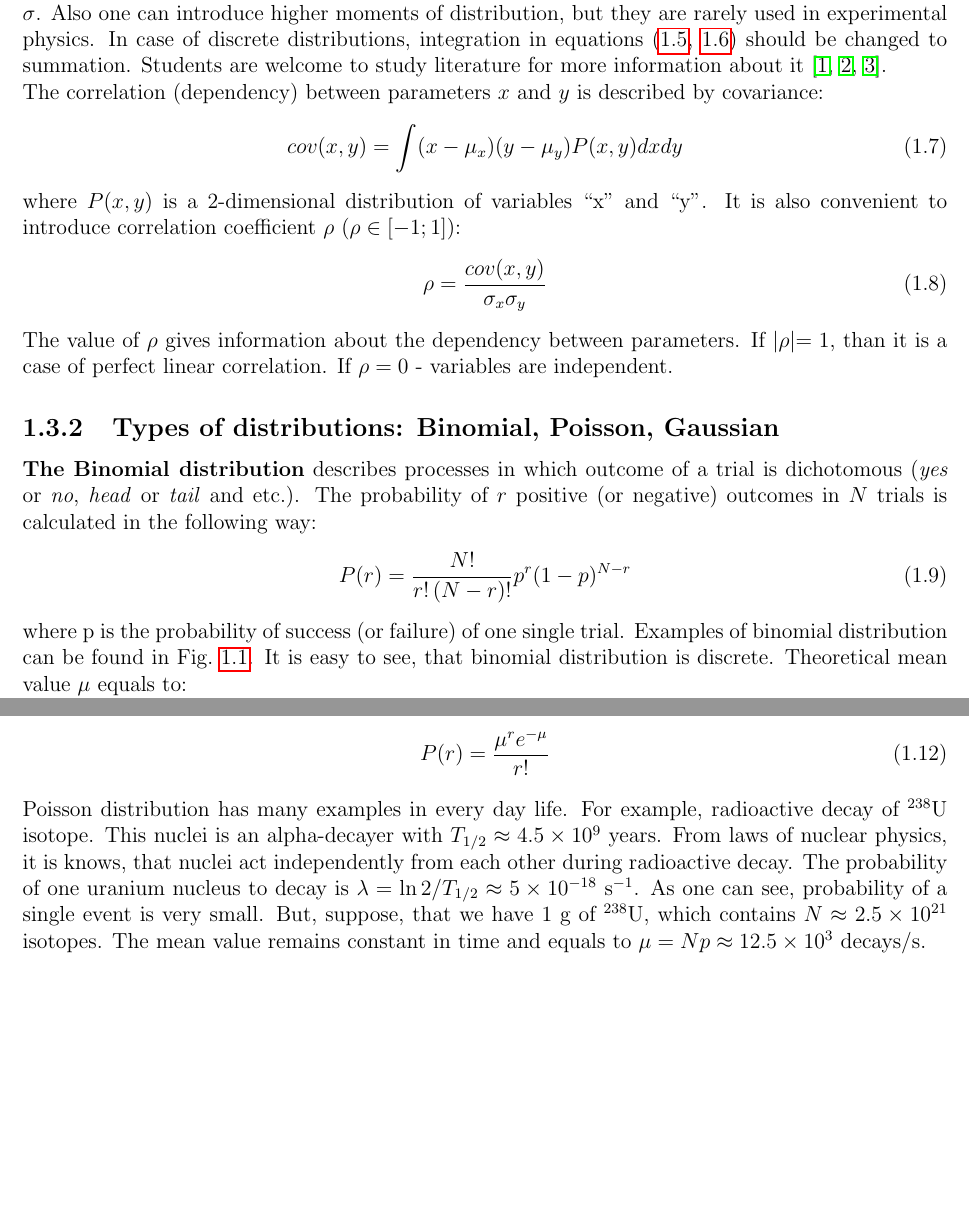
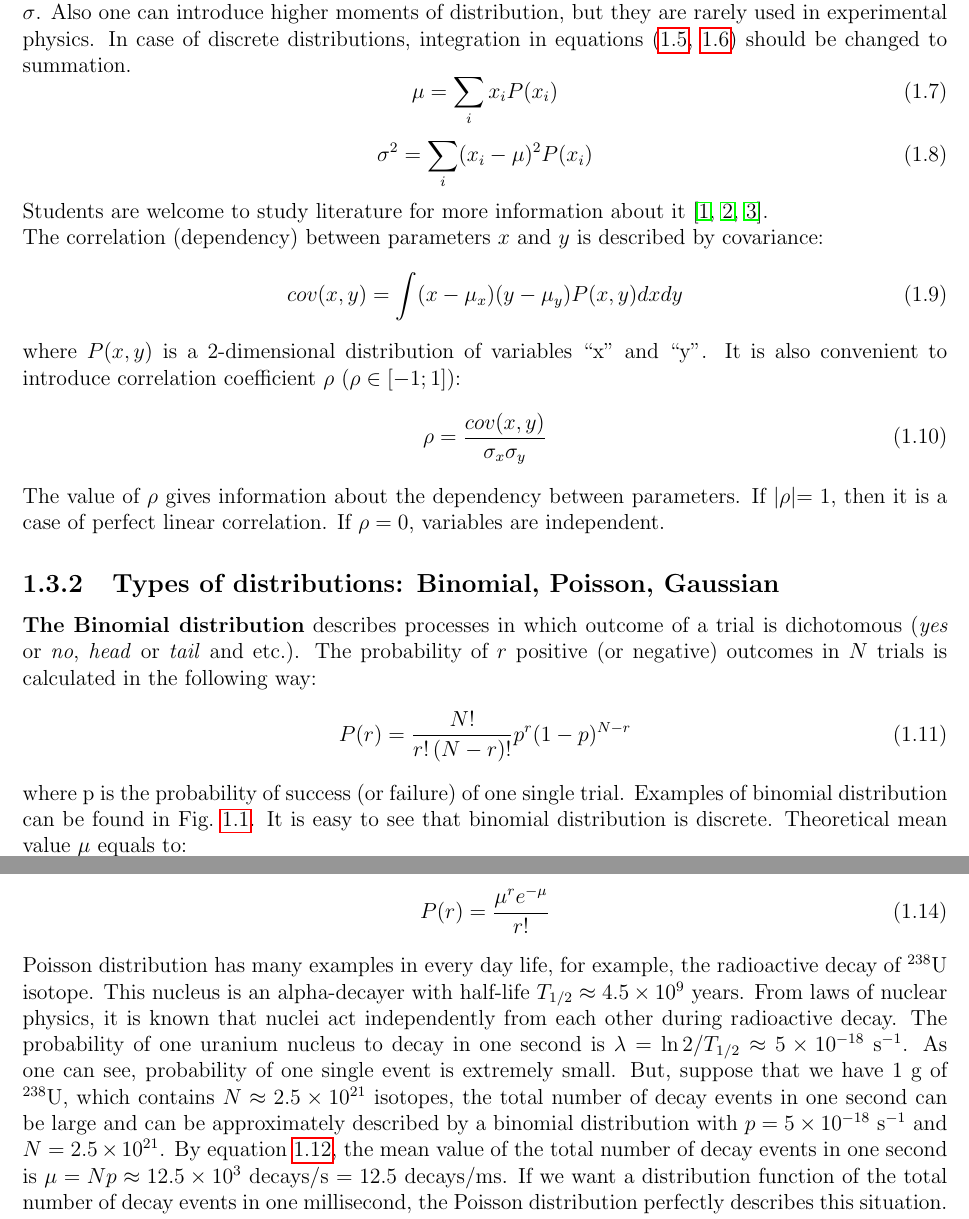
Before and after one commit to samuello1228/Error-analysis, a LaTeX document (Error_analysis.tex): two parts of pages 2 and 3 of 9 before the commit and two parts of pages 2 and 4 of 10 after it, joined at a grey line, cut so that both start at the same text, the shorter picture padded with empty space. Compiled offline with pdfLaTeX.

Commit message:
modify 1.1 to 1.3

```diff
--- a/Error_analysis.tex
+++ b/Error_analysis.tex
@@ -66,7 +66,14 @@ The variance of the distribution $\sigma^2$ is defined as a second moment about
 \begin{equation} \label{second_moment}
 \sigma^2 = \int (x-\mu)^2P(x)dx
 \end{equation}
-It has a meaning of average squared deviation of variable \enquote{x} from its mean value $\mu$. Square root of variance, $\sigma$, is called standard deviation, and used to describe the width of the distribution. Value of $\sigma$ allows to judge about the magnitude of fluctuation of random variable \enquote{x} around its mean value $\sigma$. Also one can introduce higher moments of distribution, but they are rarely used in experimental physics. In case of discrete distributions, integration in equations (\ref{first_moment}, \ref{second_moment}) should be changed to summation. Students are welcome to study literature for more information about it \cite{stat_1, stat_2, stat_3}. \\
+It has a meaning of average squared deviation of variable \enquote{x} from its mean value $\mu$. Square root of variance, $\sigma$, is called standard deviation, and used to describe the width of the distribution. Value of $\sigma$ allows to judge about the magnitude of fluctuation of random variable \enquote{x} around its mean value $\sigma$. Also one can introduce higher moments of distribution, but they are rarely used in experimental physics. In case of discrete distributions, integration in equations (\ref{first_moment}, \ref{second_moment}) should be changed to summation.
+\begin{equation}
+\mu = \sum_i x_i P(x_i)
+\end{equation}
+\begin{equation}
+\sigma^2 = \sum_i (x_i-\mu)^2P(x_i)
+\end{equation}
+Students are welcome to study literature for more information about it \cite{stat_1, stat_2, stat_3}. \\
 The correlation (dependency) between parameters $x$ and $y$ is described by covariance:
 \begin{equation} \label{cov}
 cov(x,y) = \int (x-\mu_x)(y-\mu_y)P(x,y)dxdy
@@ -75,14 +82,14 @@ where $P(x,y)$ is a 2-dimensional distribution of variables \enquote{x} and \enq
 \begin{equation} \label{rho}
 \rho = \frac{cov(x,y)}{\sigma_x \sigma_y}
 \end{equation}
-The value of $\rho$ gives information about the dependency between parameters. If $|\rho| = 1$, than it is a case of perfect linear correlation. If $\rho = 0$ - variables are independent.
+The value of $\rho$ gives information about the dependency between parameters. If $|\rho| = 1$, then it is a case of perfect linear correlation. If $\rho = 0$, variables are independent.
 
 \subsection{Types of distributions: Binomial, Poisson, Gaussian}
 \textbf{The Binomial distribution} describes processes in which outcome of a trial is dichotomous (\textit{yes} or \textit{no}, \textit{head} or \textit{tail} and etc.). The probability of $r$ positive (or negative) outcomes in $N$ trials is calculated in the following way:
 \begin{equation} \label{binom_dist}
 P(r) = \frac{N!}{r! (N-r)!}p^r (1-p)^{N-r}
 \end{equation}
-where p is the probability of success (or failure) of one single trial. Examples of binomial distribution can be found in Fig.~\ref{fig:Binom}. It is easy to see, that binomial distribution is discrete. Theoretical mean value $\mu$ equals to:
+where p is the probability of success (or failure) of one single trial. Examples of binomial distribution can be found in Fig.~\ref{fig:Binom}. It is easy to see that binomial distribution is discrete. Theoretical mean value $\mu$ equals to:
 \begin{equation} \label{binom_mean_val}
 \mu = \sum_r r P(r) = Np
 \end{equation}
@@ -108,7 +115,7 @@ Probability to observe $r$ events under the conditions listed above is calculate
 \begin{equation} \label{poisson_dist}
 P(r) = \frac{\mu^r e^{-\mu}}{r!}
 \end{equation}
-Poisson distribution has many examples in every day life. For example, radioactive decay of $^{238}$U isotope. This nuclei is an alpha-decayer with $T_{1/2} \approx 4.5 \times 10^9$ years. From laws of nuclear physics, it is knows, that nuclei act independently from each other during radioactive decay. The probability of one uranium nucleus to decay is $\lambda = \ln2 /T_{1/2} \approx 5 \times 10^{-18}$ s$^{-1}$. As one can see, probability of a single event is very small. But, suppose, that we have 1 g of $^{238}$U, which contains $N \approx 2.5 \times 10^{21}$ isotopes. The mean value remains constant in time and equals to $\mu = Np \approx 12.5 \times 10^3$ decays/s. \par
+Poisson distribution has many examples in every day life, for example, the radioactive decay of $^{238}$U isotope. This nucleus is an alpha-decayer with half-life $T_{1/2} \approx 4.5 \times 10^9$ years. From laws of nuclear physics, it is known that nuclei act independently from each other during radioactive decay. The probability of one uranium nucleus to decay in one second is $\lambda = \ln2 /T_{1/2} \approx 5 \times 10^{-18}$ s$^{-1}$. As one can see, probability of one single event is extremely small. But, suppose that we have 1 g of $^{238}$U, which contains $N \approx 2.5 \times 10^{21}$ isotopes, the total number of decay events in one second can be large and can be approximately described by a binomial distribution with $p = 5 \times 10^{-18}$ s$^{-1}$ and $N = 2.5 \times 10^{21}$. By equation \ref{binom_mean_val}, the mean value of the total number of decay events in one second is $\mu = Np \approx 12.5 \times 10^3$ decays/s $ = 12.5 $ decays/ms. If we want a distribution function of the total number of decay events in one millisecond, the Poisson distribution perfectly describes this situation. \par
 \begin{figure}[!h]
 \begin{center}
 \includegraphics*[scale = 0.4]{Figures/Poisson}
```
Also changed, not shown: Error_analysis.tex (14 more changed lines).
